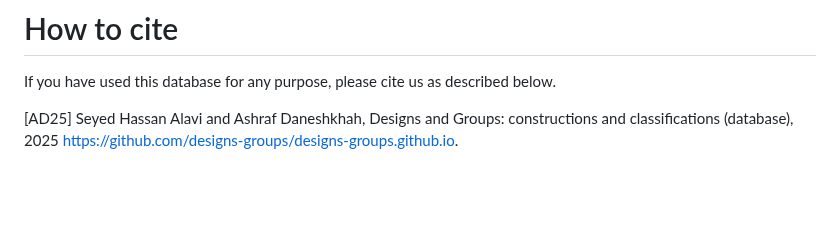
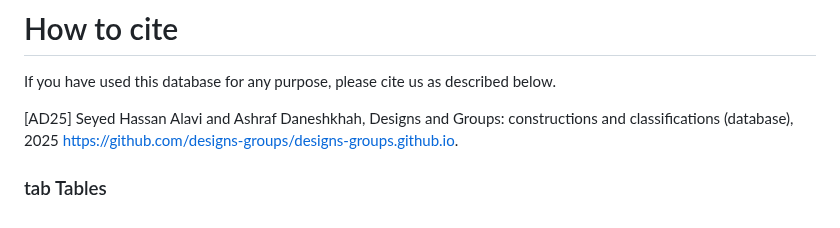
Before and after one commit to designs-groups/designs-groups.github.io, a Markdown page: README.md, the part around the change. Drawn GitHub-style; blank space fills up the shorter version.

```diff
--- a/README.md
+++ b/README.md
@@ -161,3 +161,5 @@ If you notice any missing citations or prior sources, we would be grateful if yo
 If you have used this database for any purpose, please cite us as described below.
 
 [AD25] Seyed Hassan Alavi and Ashraf Daneshkhah, Designs and Groups: constructions and classifications (database), 2025 https://github.com/designs-groups/designs-groups.github.io.
+
+### tab Tables
```
